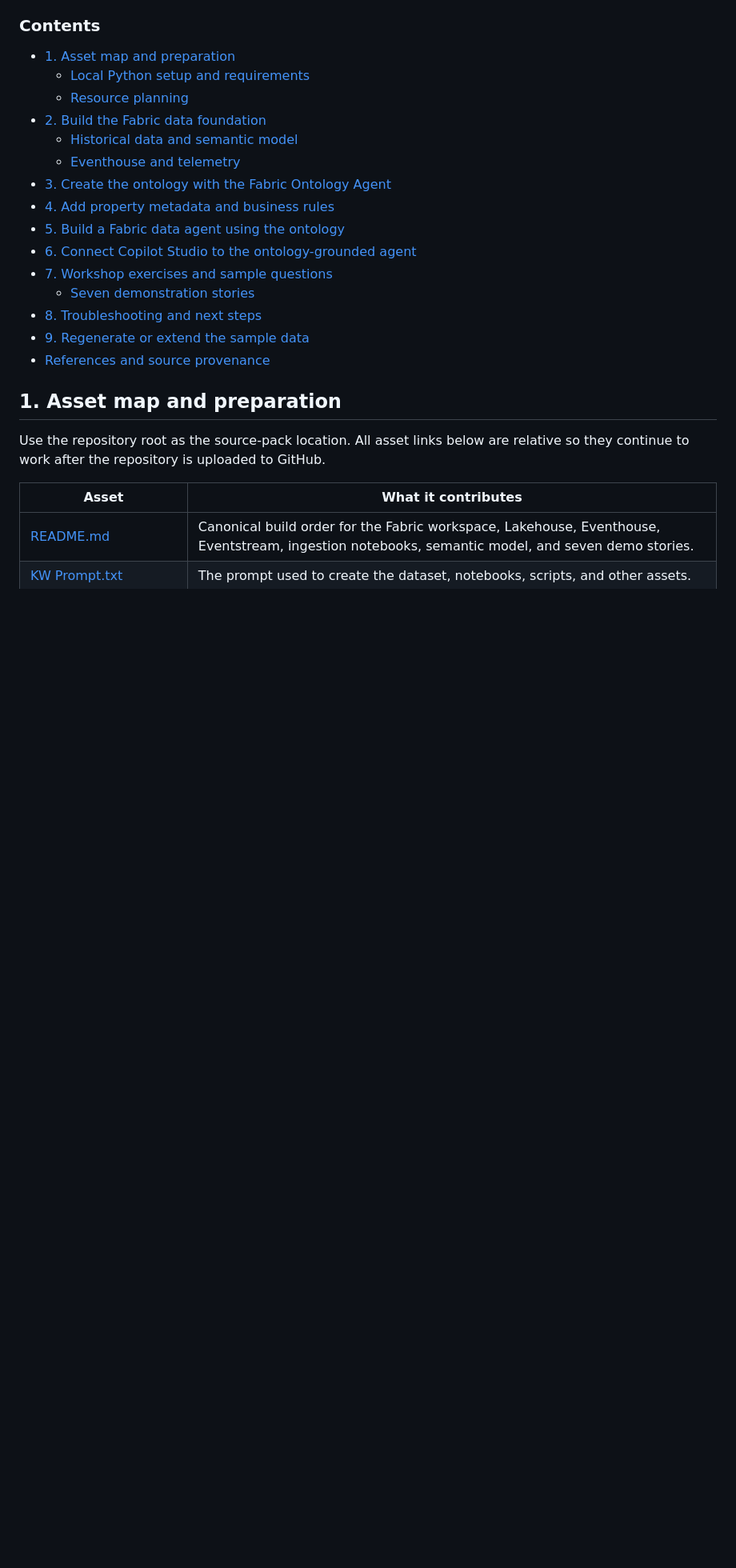
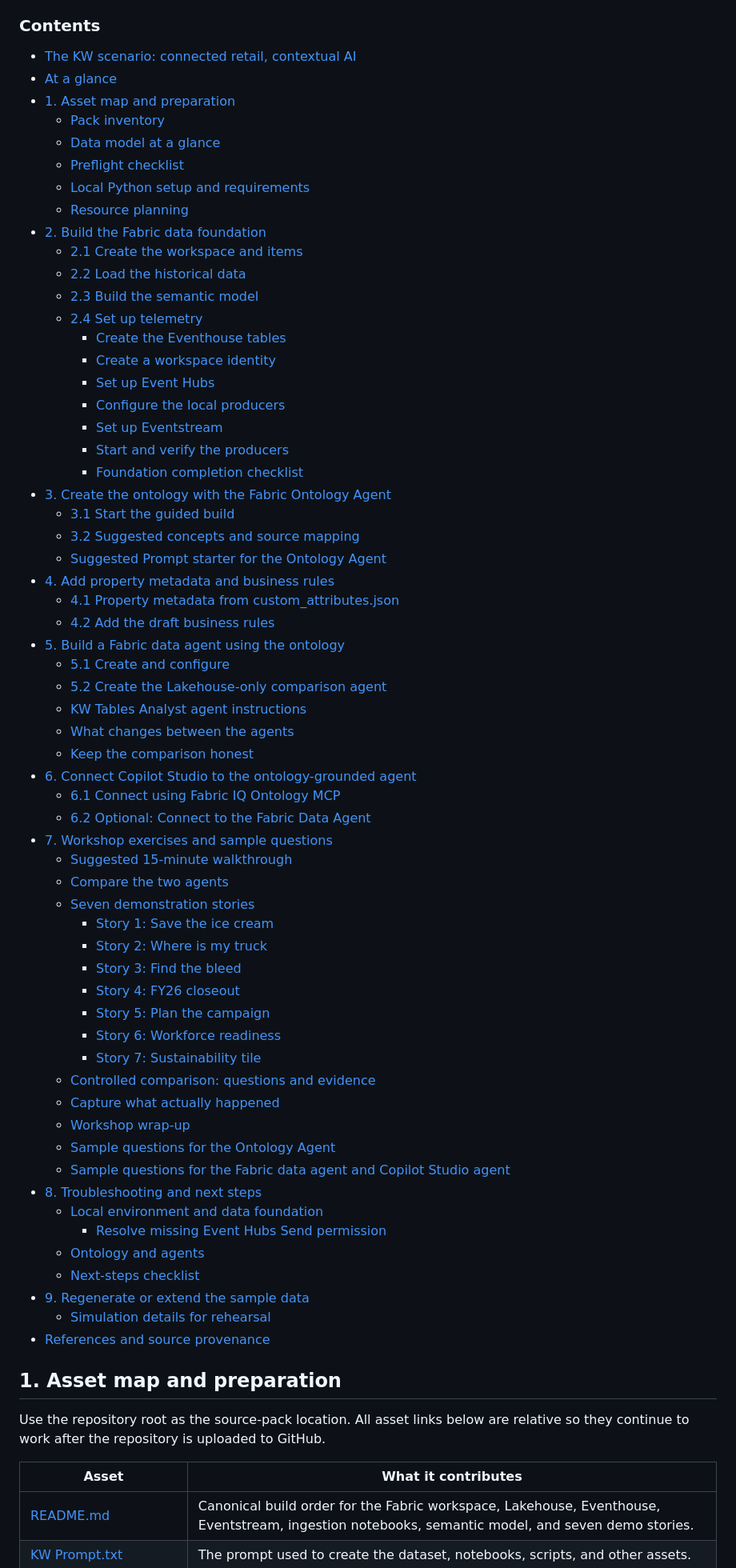
Before and after one commit to cro27/fabric-iq-ontology-workshop, a Markdown page: Instructions.md, the part around one of its changes. Shown at 80% size. GitHub-like rendering; blank space fills up the shorter version.

```diff
--- a/Instructions.md
+++ b/Instructions.md
@@ -92,20 +92,65 @@ items remain the data and access-control boundary.
 
 ### Contents
 
+* [The KW scenario: connected retail, contextual AI](#the-kw-scenario-connected-retail-contextual-ai)
+* [At a glance](#at-a-glance)
 * [1. Asset map and preparation](#1-asset-map-and-preparation)
+  * [Pack inventory](#pack-inventory)
+  * [Data model at a glance](#data-model-at-a-glance)
+  * [Preflight checklist](#preflight-checklist)
   * [Local Python setup and requirements](#local-python-setup-and-requirements)
   * [Resource planning](#resource-planning)
 * [2. Build the Fabric data foundation](#2-build-the-fabric-data-foundation)
-  * [Historical data and semantic model](#22-load-the-historical-data)
-  * [Eventhouse and telemetry](#24-set-up-telemetry)
+  * [2.1 Create the workspace and items](#21-create-the-workspace-and-items)
+  * [2.2 Load the historical data](#22-load-the-historical-data)
+  * [2.3 Build the semantic model](#23-build-the-semantic-model)
+  * [2.4 Set up telemetry](#24-set-up-telemetry)
+    * [Create the Eventhouse tables](#create-the-eventhouse-tables)
+    * [Create a workspace identity](#create-a-workspace-identity)
+    * [Set up Event Hubs](#set-up-event-hubs)
+    * [Configure the local producers](#configure-the-local-producers)
+    * [Set up Eventstream](#set-up-eventstream)
+    * [Start and verify the producers](#start-and-verify-the-producers)
+    * [Foundation completion checklist](#foundation-completion-checklist)
 * [3. Create the ontology with the Fabric Ontology Agent](#3-create-the-ontology-with-the-fabric-ontology-agent)
+  * [3.1 Start the guided build](#31-start-the-guided-build)
+  * [3.2 Suggested concepts and source mapping](#32-suggested-concepts-and-source-mapping)
+  * [Suggested Prompt starter for the Ontology Agent](#suggested-prompt-starter-for-the-ontology-agent)
 * [4. Add property metadata and business rules](#4-add-property-metadata-and-business-rules)
+  * [4.1 Property metadata from custom_attributes.json](#41-property-metadata-from-custom_attributesjson)
+  * [4.2 Add the draft business rules](#42-add-the-draft-business-rules)
 * [5. Build a Fabric data agent using the ontology](#5-build-a-fabric-data-agent-using-the-ontology)
+  * [5.1 Create and configure](#51-create-and-configure)
+  * [5.2 Create the Lakehouse-only comparison agent](#52-create-the-lakehouse-only-comparison-agent)
+  * [KW Tables Analyst agent instructions](#kw-tables-analyst-agent-instructions)
+  * [What changes between the agents](#what-changes-between-the-agents)
+  * [Keep the comparison honest](#keep-the-comparison-honest)
 * [6. Connect Copilot Studio to the ontology-grounded agent](#6-connect-copilot-studio-to-the-ontology-grounded-agent)
+  * [6.1 Connect using Fabric IQ Ontology MCP](#61-connect-using-fabric-iq-ontology-mcp)
+  * [6.2 Optional: Connect to the Fabric Data Agent](#62-optional-connect-to-the-fabric-data-agent)
 * [7. Workshop exercises and sample questions](#7-workshop-exercises-and-sample-questions)
+  * [Suggested 15-minute walkthrough](#suggested-15-minute-walkthrough)
+  * [Compare the two agents](#compare-the-two-agents)
   * [Seven demonstration stories](#seven-demonstration-stories)
+    * [Story 1: Save the ice cream](#story-1-save-the-ice-cream)
+    * [Story 2: Where is my truck](#story-2-where-is-my-truck)
+    * [Story 3: Find the bleed](#story-3-find-the-bleed)
+    * [Story 4: FY26 closeout](#story-4-fy26-closeout)
+    * [Story 5: Plan the campaign](#story-5-plan-the-campaign)
+    * [Story 6: Workforce readiness](#story-6-workforce-readiness)
+    * [Story 7: Sustainability tile](#story-7-sustainability-tile)
+  * [Controlled comparison: questions and evidence](#controlled-comparison-questions-and-evidence)
+  * [Capture what actually happened](#capture-what-actually-happened)
+  * [Workshop wrap-up](#workshop-wrap-up)
+  * [Sample questions for the Ontology Agent](#sample-questions-for-the-ontology-agent)
+  * [Sample questions for the Fabric data agent and Copilot Studio agent](#sample-questions-for-the-fabric-data-agent-and-copilot-studio-agent)
 * [8. Troubleshooting and next steps](#8-troubleshooting-and-next-steps)
+  * [Local environment and data foundation](#local-environment-and-data-foundation)
+    * [Resolve missing Event Hubs Send permission](#resolve-missing-event-hubs-send-permission)
+  * [Ontology and agents](#ontology-and-agents)
+  * [Next-steps checklist](#next-steps-checklist)
 * [9. Regenerate or extend the sample data](#9-regenerate-or-extend-the-sample-data)
+  * [Simulation details for rehearsal](#simulation-details-for-rehearsal)
 * [References and source provenance](#references-and-source-provenance)
 
 ## 1. Asset map and preparation
```
Also changed, not shown: other parts of Instructions.md (+24 -24 lines), images/instructions/copilotstudio3.png (added), images/instructions/copilotstudio4.png (added), images/instructions/copilotstudio5.png (added), images/instructions/copilotstudio6.png (added), images/instructions/dataagent2.png (added).
